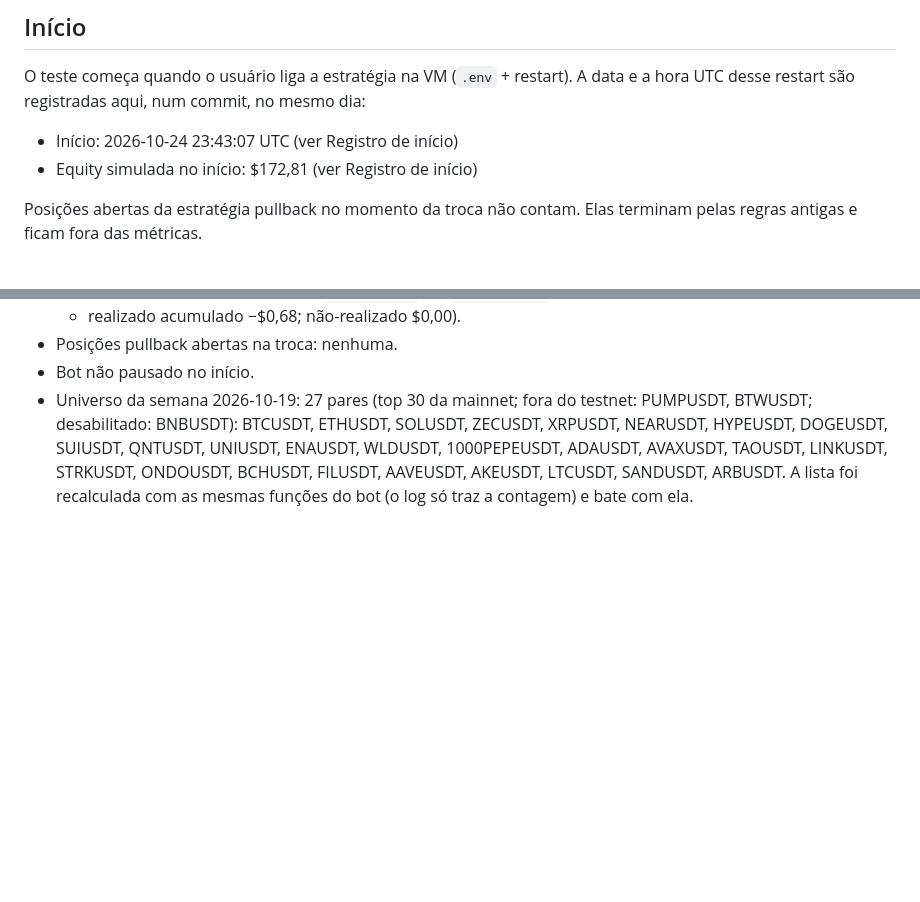
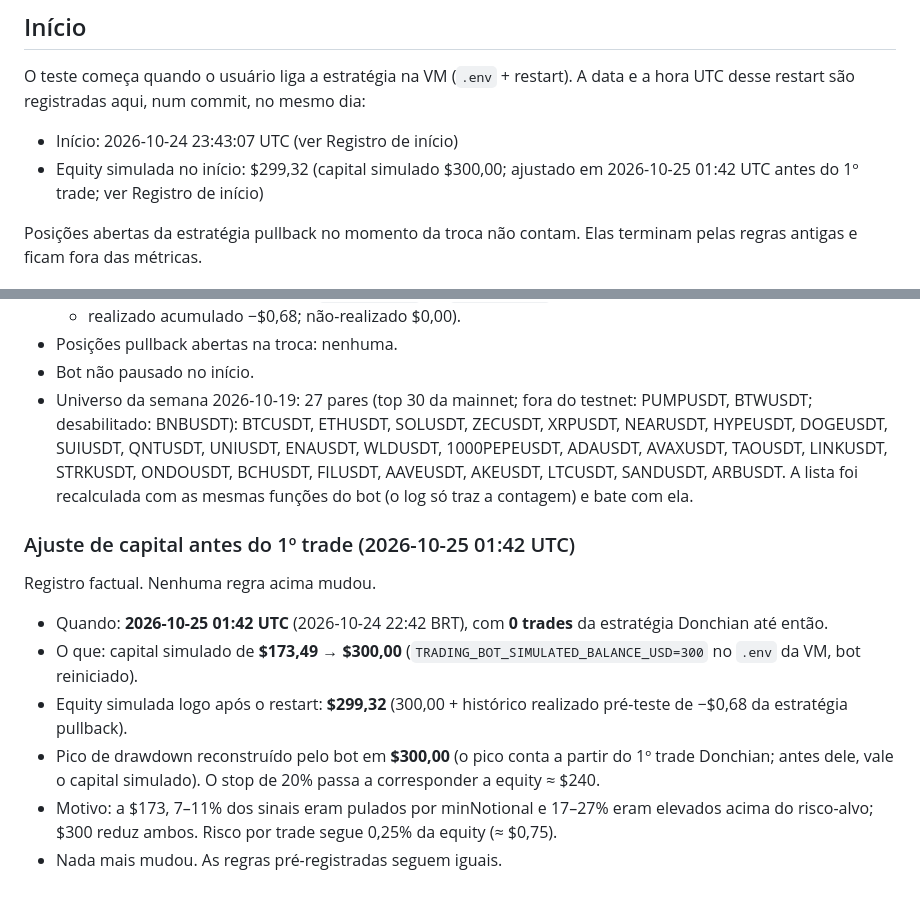
Before and after one commit to jsvaliengo/Trading_bot, a Markdown page: docs/FORWARD_TEST_DONCHIAN_4H.md, 2 parts joined by grey strips. Rendered like a GitHub page; blank space fills up the shorter version.

Commit message:
Docs(forward-test): capital simulado ajustado para $300 antes do 1º trade (#219)
Co-authored-by: josiasvaliengo <josias.valiengo@credaluga.com.br>
Co-authored-by: Claude Fable 5.1 <noreply@anthropic.com>

```diff
--- a/docs/FORWARD_TEST_DONCHIAN_4H.md
+++ b/docs/FORWARD_TEST_DONCHIAN_4H.md
@@ -35,7 +35,8 @@ O teste começa quando o usuário liga a estratégia na VM (`.env` + restart). A
 e a hora UTC desse restart são registradas aqui, num commit, no mesmo dia:
 
 - Início: 2026-10-24 23:43:07 UTC (ver Registro de início)
-- Equity simulada no início: $172,81 (ver Registro de início)
+- Equity simulada no início: $299,32 (capital simulado $300,00; ajustado em
+  2026-10-25 01:42 UTC antes do 1º trade; ver Registro de início)
 
 Posições abertas da estratégia pullback no momento da troca não contam. Elas
 terminam pelas regras antigas e ficam fora das métricas.
@@ -119,3 +120,21 @@ Registro factual do restart que ligou a estratégia. Nenhuma regra acima mudou.
   1000PEPEUSDT, ADAUSDT, AVAXUSDT, TAOUSDT, LINKUSDT, STRKUSDT, ONDOUSDT, BCHUSDT,
   FILUSDT, AAVEUSDT, AKEUSDT, LTCUSDT, SANDUSDT, ARBUSDT. A lista foi recalculada com
   as mesmas funções do bot (o log só traz a contagem) e bate com ela.
+
+### Ajuste de capital antes do 1º trade (2026-10-25 01:42 UTC)
+
+Registro factual. Nenhuma regra acima mudou.
+
+- Quando: **2026-10-25 01:42 UTC** (2026-10-24 22:42 BRT), com **0 trades** da
+  estratégia Donchian até então.
+- O que: capital simulado de **$173,49 → $300,00**
+  (`TRADING_BOT_SIMULATED_BALANCE_USD=300` no `.env` da VM, bot reiniciado).
+- Equity simulada logo após o restart: **$299,32** (300,00 + histórico realizado
+  pré-teste de −$0,68 da estratégia pullback).
+- Pico de drawdown reconstruído pelo bot em **$300,00** (o pico conta a partir do
+  1º trade Donchian; antes dele, vale o capital simulado). O stop de 20% passa a
+  corresponder a equity ≈ $240.
+- Motivo: a $173, 7–11% dos sinais eram pulados por minNotional e 17–27% eram
+  elevados acima do risco-alvo; $300 reduz ambos. Risco por trade segue 0,25% da
+  equity (≈ $0,75).
+- Nada mais mudou. As regras pré-registradas seguem iguais.
```
